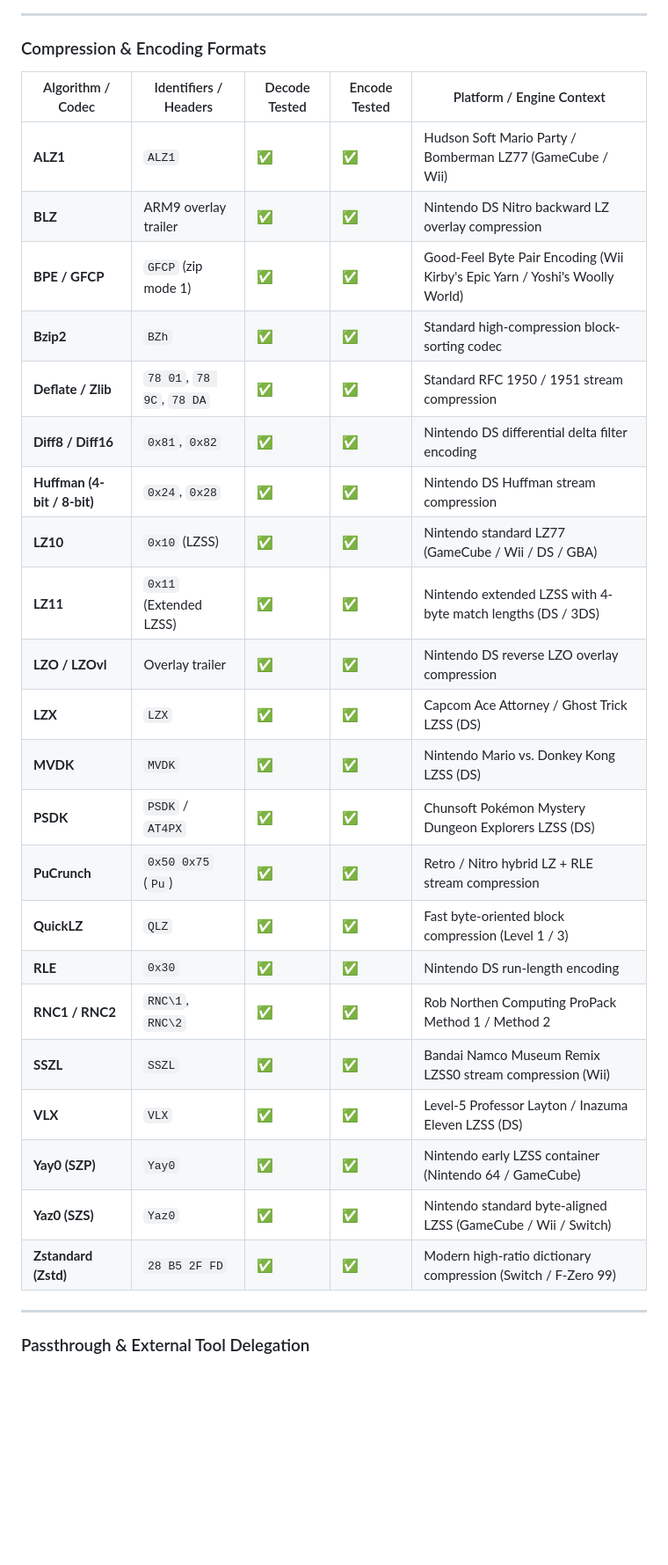
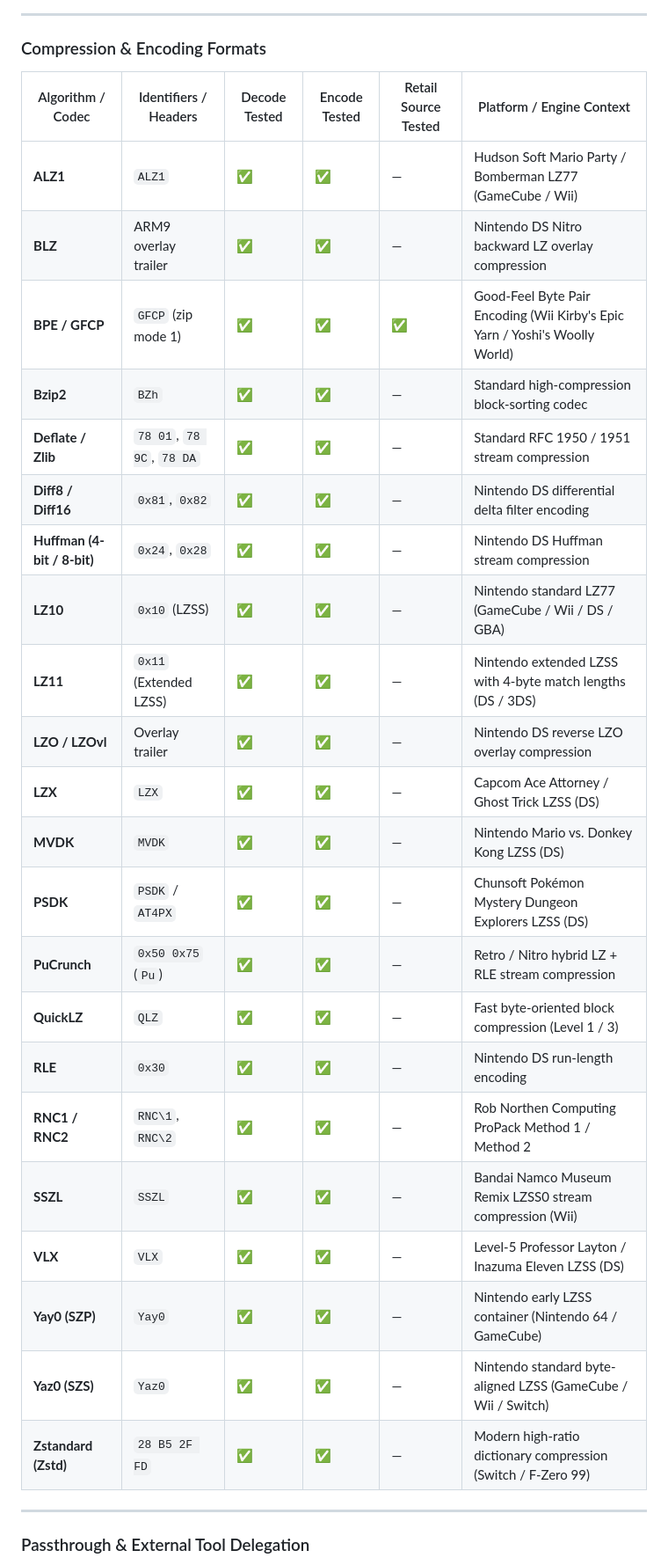
Before and after one commit to quatric/wiimms-szs-tools-plus, a Markdown page: README.md, the part around one of its changes. Shown at 88% size. Drawn GitHub-style; blank space fills up the shorter version.

Commit message:
Add Retail Source Tested column to format support tables

```diff
--- a/README.md
+++ b/README.md
@@ -198,30 +198,30 @@ its encode column stays unverified.
 
 ### Compression & Encoding Formats
 
-| Algorithm / Codec | Identifiers / Headers | Decode Tested | Encode Tested | Platform / Engine Context |
-|---|---|---|---|---|
-| **ALZ1** | `ALZ1` | ✅ | ✅ | Hudson Soft Mario Party / Bomberman LZ77 (GameCube / Wii) |
-| **BLZ** | ARM9 overlay trailer | ✅ | ✅ | Nintendo DS Nitro backward LZ overlay compression |
-| **BPE / GFCP** | `GFCP` (zip mode 1) | ✅ | ✅ | Good-Feel Byte Pair Encoding (Wii Kirby's Epic Yarn / Yoshi's Woolly World) |
-| **Bzip2** | `BZh` | ✅ | ✅ | Standard high-compression block-sorting codec |
-| **Deflate / Zlib** | `78 01`, `78 9C`, `78 DA` | ✅ | ✅ | Standard RFC 1950 / 1951 stream compression |
-| **Diff8 / Diff16** | `0x81`, `0x82` | ✅ | ✅ | Nintendo DS differential delta filter encoding |
-| **Huffman (4-bit / 8-bit)** | `0x24`, `0x28` | ✅ | ✅ | Nintendo DS Huffman stream compression |
-| **LZ10** | `0x10` (LZSS) | ✅ | ✅ | Nintendo standard LZ77 (GameCube / Wii / DS / GBA) |
-| **LZ11** | `0x11` (Extended LZSS) | ✅ | ✅ | Nintendo extended LZSS with 4-byte match lengths (DS / 3DS) |
-| **LZO / LZOvl** | Overlay trailer | ✅ | ✅ | Nintendo DS reverse LZO overlay compression |
-| **LZX** | `LZX` | ✅ | ✅ | Capcom Ace Attorney / Ghost Trick LZSS (DS) |
-| **MVDK** | `MVDK` | ✅ | ✅ | Nintendo Mario vs. Donkey Kong LZSS (DS) |
-| **PSDK** | `PSDK` / `AT4PX` | ✅ | ✅ | Chunsoft Pokémon Mystery Dungeon Explorers LZSS (DS) |
-| **PuCrunch** | `0x50 0x75` (`Pu`) | ✅ | ✅ | Retro / Nitro hybrid LZ + RLE stream compression |
-| **QuickLZ** | `QLZ` | ✅ | ✅ | Fast byte-oriented block compression (Level 1 / 3) |
-| **RLE** | `0x30` | ✅ | ✅ | Nintendo DS run-length encoding |
-| **RNC1 / RNC2** | `RNC\1`, `RNC\2` | ✅ | ✅ | Rob Northen Computing ProPack Method 1 / Method 2 |
-| **SSZL** | `SSZL` | ✅ | ✅ | Bandai Namco Museum Remix LZSS0 stream compression (Wii) |
-| **VLX** | `VLX` | ✅ | ✅ | Level-5 Professor Layton / Inazuma Eleven LZSS (DS) |
-| **Yay0 (SZP)** | `Yay0` | ✅ | ✅ | Nintendo early LZSS container (Nintendo 64 / GameCube) |
-| **Yaz0 (SZS)** | `Yaz0` | ✅ | ✅ | Nintendo standard byte-aligned LZSS (GameCube / Wii / Switch) |
-| **Zstandard (Zstd)** | `28 B5 2F FD` | ✅ | ✅ | Modern high-ratio dictionary compression (Switch / F-Zero 99) |
+| Algorithm / Codec | Identifiers / Headers | Decode Tested | Encode Tested | Retail Source Tested | Platform / Engine Context |
+| --- | --- | --- | --- | --- | --- |
+| **ALZ1** | `ALZ1` | ✅ | ✅ | — | Hudson Soft Mario Party / Bomberman LZ77 (GameCube / Wii) |
+| **BLZ** | ARM9 overlay trailer | ✅ | ✅ | — | Nintendo DS Nitro backward LZ overlay compression |
+| **BPE / GFCP** | `GFCP` (zip mode 1) | ✅ | ✅ | ✅ | Good-Feel Byte Pair Encoding (Wii Kirby's Epic Yarn / Yoshi's Woolly World) |
+| **Bzip2** | `BZh` | ✅ | ✅ | — | Standard high-compression block-sorting codec |
+| **Deflate / Zlib** | `78 01`, `78 9C`, `78 DA` | ✅ | ✅ | — | Standard RFC 1950 / 1951 stream compression |
+| **Diff8 / Diff16** | `0x81`, `0x82` | ✅ | ✅ | — | Nintendo DS differential delta filter encoding |
+| **Huffman (4-bit / 8-bit)** | `0x24`, `0x28` | ✅ | ✅ | — | Nintendo DS Huffman stream compression |
+| **LZ10** | `0x10` (LZSS) | ✅ | ✅ | — | Nintendo standard LZ77 (GameCube / Wii / DS / GBA) |
+| **LZ11** | `0x11` (Extended LZSS) | ✅ | ✅ | — | Nintendo extended LZSS with 4-byte match lengths (DS / 3DS) |
+| **LZO / LZOvl** | Overlay trailer | ✅ | ✅ | — | Nintendo DS reverse LZO overlay compression |
+| **LZX** | `LZX` | ✅ | ✅ | — | Capcom Ace Attorney / Ghost Trick LZSS (DS) |
+| **MVDK** | `MVDK` | ✅ | ✅ | — | Nintendo Mario vs. Donkey Kong LZSS (DS) |
+| **PSDK** | `PSDK` / `AT4PX` | ✅ | ✅ | — | Chunsoft Pokémon Mystery Dungeon Explorers LZSS (DS) |
+| **PuCrunch** | `0x50 0x75` (`Pu`) | ✅ | ✅ | — | Retro / Nitro hybrid LZ + RLE stream compression |
+| **QuickLZ** | `QLZ` | ✅ | ✅ | — | Fast byte-oriented block compression (Level 1 / 3) |
+| **RLE** | `0x30` | ✅ | ✅ | — | Nintendo DS run-length encoding |
+| **RNC1 / RNC2** | `RNC\1`, `RNC\2` | ✅ | ✅ | — | Rob Northen Computing ProPack Method 1 / Method 2 |
+| **SSZL** | `SSZL` | ✅ | ✅ | — | Bandai Namco Museum Remix LZSS0 stream compression (Wii) |
+| **VLX** | `VLX` | ✅ | ✅ | — | Level-5 Professor Layton / Inazuma Eleven LZSS (DS) |
+| **Yay0 (SZP)** | `Yay0` | ✅ | ✅ | — | Nintendo early LZSS container (Nintendo 64 / GameCube) |
+| **Yaz0 (SZS)** | `Yaz0` | ✅ | ✅ | — | Nintendo standard byte-aligned LZSS (GameCube / Wii / Switch) |
+| **Zstandard (Zstd)** | `28 B5 2F FD` | ✅ | ✅ | — | Modern high-ratio dictionary compression (Switch / F-Zero 99) |
 
 ---
 
```
Also changed, not shown: other parts of README.md (+108 -108 lines).
